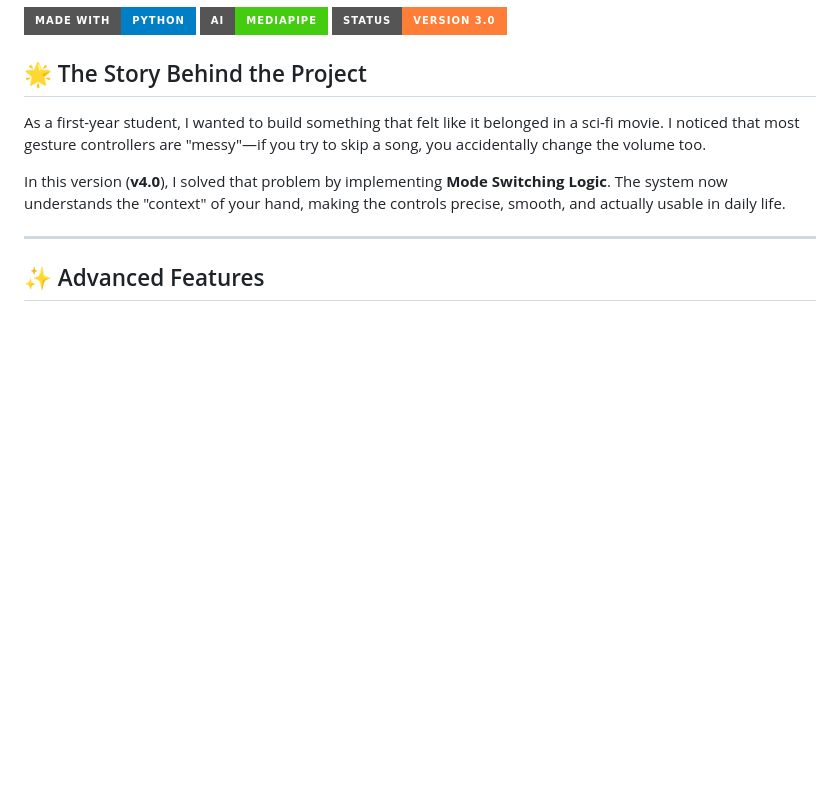
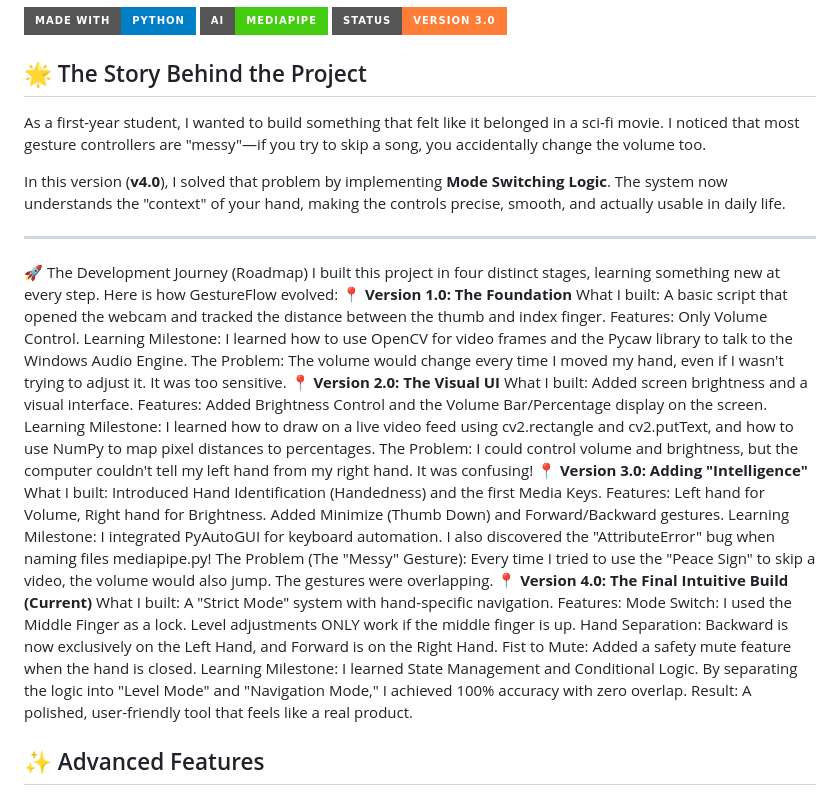
Before and after one commit to saiyam-bajpai/Computer-Vision-based-Hand-Gesture-Control, a Markdown page: README.md, the part around the change. GitHub-like rendering; badges without logos; blank space fills up the shorter version.

```diff
--- a/README.md
+++ b/README.md
@@ -11,6 +11,31 @@ As a first-year student, I wanted to build something that felt like it belonged
 In this version (**v4.0**), I solved that problem by implementing **Mode Switching Logic**. The system now understands the "context" of your hand, making the controls precise, smooth, and actually usable in daily life.
 
 ---
+🚀 The Development Journey (Roadmap)
+I built this project in four distinct stages, learning something new at every step. Here is how GestureFlow evolved:
+**📍 Version 1.0: The Foundation**
+What I built: A basic script that opened the webcam and tracked the distance between the thumb and index finger.
+Features: Only Volume Control.
+Learning Milestone: I learned how to use OpenCV for video frames and the Pycaw library to talk to the Windows Audio Engine.
+The Problem: The volume would change every time I moved my hand, even if I wasn't trying to adjust it. It was too sensitive.
+**📍 Version 2.0: The Visual UI**
+What I built: Added screen brightness and a visual interface.
+Features: Added Brightness Control and the Volume Bar/Percentage display on the screen.
+Learning Milestone: I learned how to draw on a live video feed using cv2.rectangle and cv2.putText, and how to use NumPy to map pixel distances to percentages.
+The Problem: I could control volume and brightness, but the computer couldn't tell my left hand from my right hand. It was confusing!
+**📍 Version 3.0: Adding "Intelligence"**
+What I built: Introduced Hand Identification (Handedness) and the first Media Keys.
+Features: Left hand for Volume, Right hand for Brightness. Added Minimize (Thumb Down) and Forward/Backward gestures.
+Learning Milestone: I integrated PyAutoGUI for keyboard automation. I also discovered the "AttributeError" bug when naming files mediapipe.py!
+The Problem (The "Messy" Gesture): Every time I tried to use the "Peace Sign" to skip a video, the volume would also jump. The gestures were overlapping.
+**📍 Version 4.0: The Final Intuitive Build (Current)**
+What I built: A "Strict Mode" system with hand-specific navigation.
+Features:
+Mode Switch: I used the Middle Finger as a lock. Level adjustments ONLY work if the middle finger is up.
+Hand Separation: Backward is now exclusively on the Left Hand, and Forward is on the Right Hand.
+Fist to Mute: Added a safety mute feature when the hand is closed.
+Learning Milestone: I learned State Management and Conditional Logic. By separating the logic into "Level Mode" and "Navigation Mode," I achieved 100% accuracy with zero overlap.
+Result: A polished, user-friendly tool that feels like a real product.
 
 ## ✨ Advanced Features
 *   **🎯 Mode-Aware Adjustment:**
```
